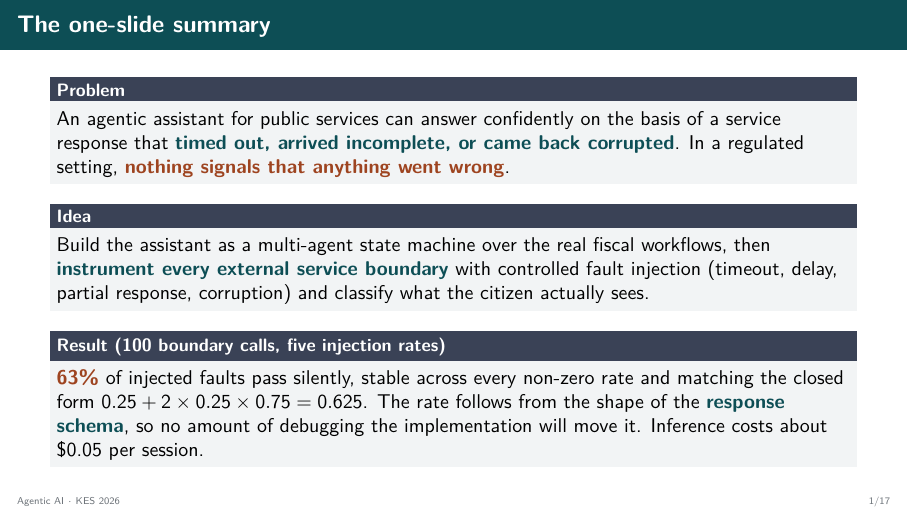
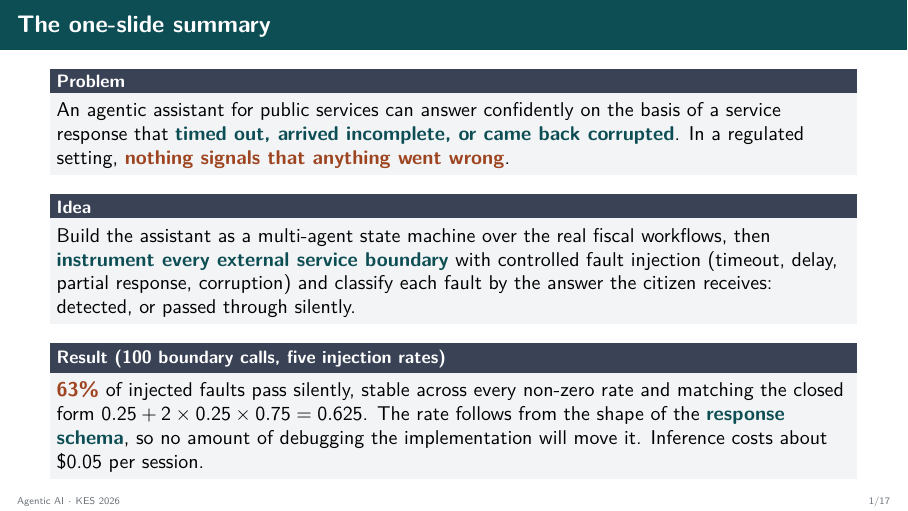
Before and after one commit to radugheo/agentic-public-administration, LaTeX slides (docs/KES26-Radu.tex): page 2 of 29. Compiled offline with pdfLaTeX.

Commit message:
Name the two outcome labels on the summary slide
"Classify what the citizen actually sees" left the categories implicit
on slide 1, fifteen slides before Detectable and Silent pass-through are
defined on the Experimental setup slide. Naming them up front makes the
63% figure in the next block readable on first sight.

Co-Authored-By: Claude Opus 5 <noreply@anthropic.com>

```diff
--- a/docs/KES26-Radu.tex
+++ b/docs/KES26-Radu.tex
@@ -140,7 +140,8 @@
   \begin{block}{Idea}
     Build the assistant as a multi-agent state machine over the real fiscal workflows, then
     \hl{instrument every external service boundary} with controlled fault injection (timeout,
-    delay, partial response, corruption) and classify what the citizen actually sees.
+    delay, partial response, corruption) and classify each fault by the answer the citizen
+    receives: detected, or passed through silently.
   \end{block}
   \begin{block}{Result (100 boundary calls, five injection rates)}
     \risk{63\%} of injected faults pass silently, stable across every non-zero rate and
```
Also changed, not shown: docs/KES26-Radu.pdf.
